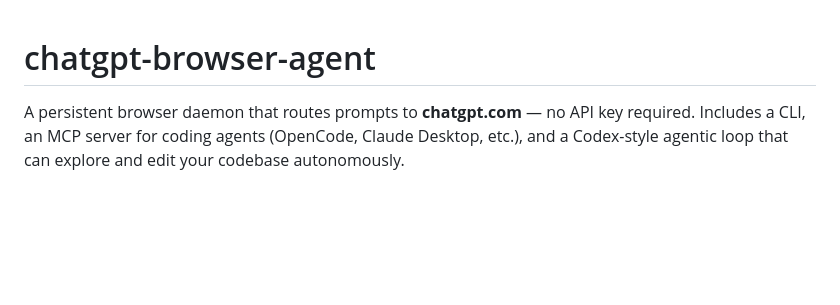
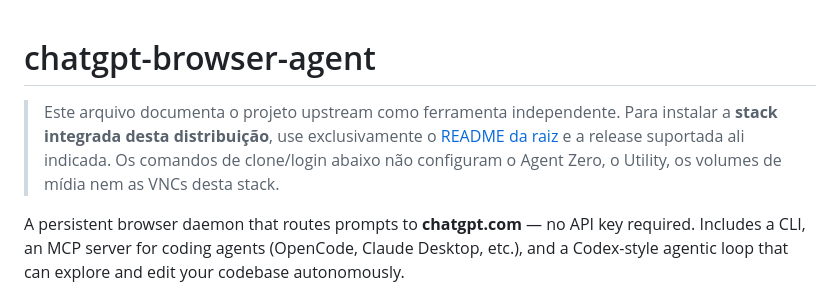
Before and after one commit to Ruan0205/agent-zero-chatgpt-browser-stack, a Markdown page: chatgpt-browser-agent/README.md, the part around the change. Rendered like a GitHub page; blank space fills up the shorter version.

```diff
--- a/chatgpt-browser-agent/README.md
+++ b/chatgpt-browser-agent/README.md
@@ -1,4 +1,10 @@
 # chatgpt-browser-agent
+
+> Este arquivo documenta o projeto upstream como ferramenta independente. Para
+> instalar a **stack integrada desta distribuição**, use exclusivamente o
+> [README da raiz](../README.md) e a release suportada ali indicada. Os comandos
+> de clone/login abaixo não configuram o Agent Zero, o Utility, os volumes de
+> mídia nem as VNCs desta stack.
 
 A persistent browser daemon that routes prompts to **chatgpt.com** — no API key required.
 Includes a CLI, an MCP server for coding agents (OpenCode, Claude Desktop, etc.), and a
```
Also changed, not shown: CHANGELOG.md (+2 -0 lines), docs/ARCHITECTURE.md (+5 -5 lines).
